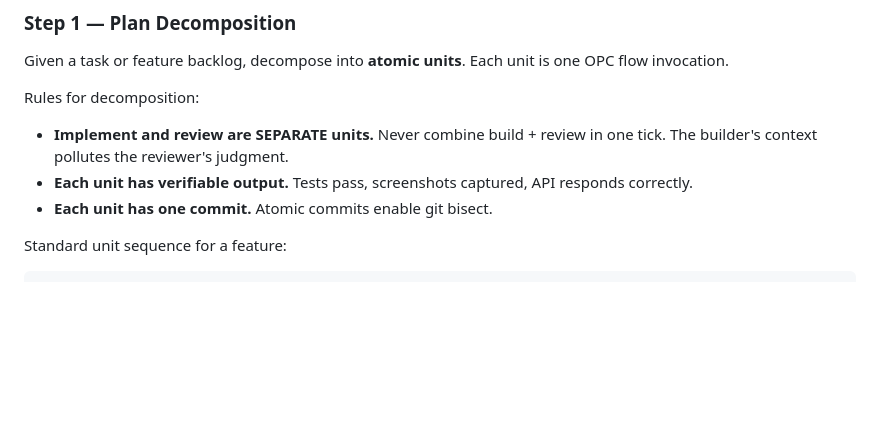
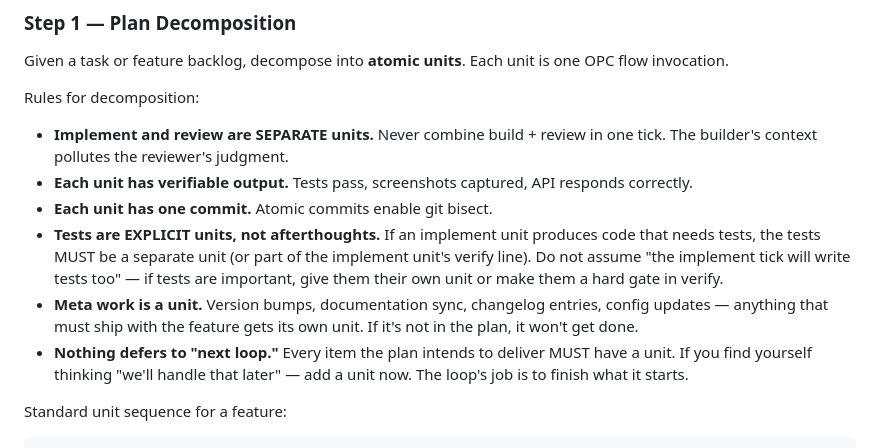
Before and after one commit to iamtouchskyer/opc, a Markdown page: pipeline/loop-protocol.md, the part around one of its changes. GitHub-like rendering; blank space fills up the shorter version.

```diff
--- a/pipeline/loop-protocol.md
+++ b/pipeline/loop-protocol.md
@@ -70,6 +70,9 @@ Rules for decomposition:
 - **Implement and review are SEPARATE units.** Never combine build + review in one tick. The builder's context pollutes the reviewer's judgment.
 - **Each unit has verifiable output.** Tests pass, screenshots captured, API responds correctly.
 - **Each unit has one commit.** Atomic commits enable git bisect.
+- **Tests are EXPLICIT units, not afterthoughts.** If an implement unit produces code that needs tests, the tests MUST be a separate unit (or part of the implement unit's verify line). Do not assume "the implement tick will write tests too" — if tests are important, give them their own unit or make them a hard gate in verify.
+- **Meta work is a unit.** Version bumps, documentation sync, changelog entries, config updates — anything that must ship with the feature gets its own unit. If it's not in the plan, it won't get done.
+- **Nothing defers to "next loop."** Every item the plan intends to deliver MUST have a unit. If you find yourself thinking "we'll handle that later" — add a unit now. The loop's job is to finish what it starts.
 
 Standard unit sequence for a feature:
 
```
Also changed, not shown: other parts of pipeline/loop-protocol.md (+34 -7 lines).
